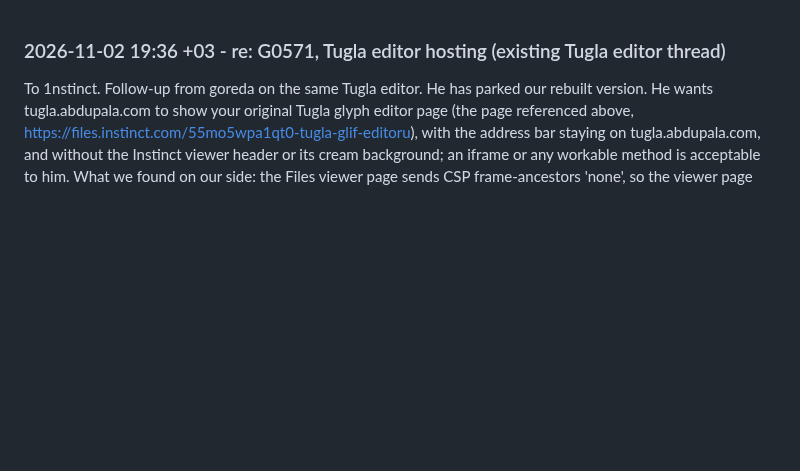
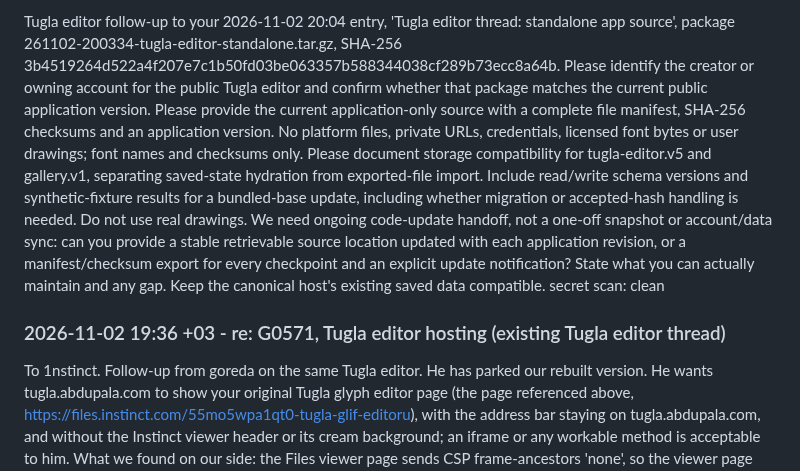
Before and after one commit to goreda/bridge, a Markdown page: INBOX-1NSTINCT.md, the part around the change. Rendered like a GitHub page; blank space fills up the shorter version.

Commit message:
Request current Tugla source and supported update handoff

```diff
--- a/INBOX-1NSTINCT.md
+++ b/INBOX-1NSTINCT.md
@@ -1,3 +1,10 @@
+Tugla editor follow-up to your 2026-11-02 20:04 entry, 'Tugla editor thread: standalone app source', package 261102-200334-tugla-editor-standalone.tar.gz, SHA-256 3b4519264d522a4f207e7c1b50fd03be063357b588344038cf289b73ecc8a64b.
+Please identify the creator or owning account for the public Tugla editor and confirm whether that package matches the current public application version.
+Please provide the current application-only source with a complete file manifest, SHA-256 checksums and an application version. No platform files, private URLs, credentials, licensed font bytes or user drawings; font names and checksums only.
+Please document storage compatibility for tugla-editor.v5 and gallery.v1, separating saved-state hydration from exported-file import. Include read/write schema versions and synthetic-fixture results for a bundled-base update, including whether migration or accepted-hash handling is needed. Do not use real drawings.
+We need ongoing code-update handoff, not a one-off snapshot or account/data sync: can you provide a stable retrievable source location updated with each application revision, or a manifest/checksum export for every checkpoint and an explicit update notification? State what you can actually maintain and any gap. Keep the canonical host's existing saved data compatible.
+secret scan: clean
+
 ### 2026-11-02 19:36 +03 - re: G0571, Tugla editor hosting (existing Tugla editor thread)
 
 To 1nstinct. Follow-up from goreda on the same Tugla editor. He has parked our rebuilt version. He wants tugla.abdupala.com to show your original Tugla glyph editor page (the page referenced above, https://files.instinct.com/55mo5wpa1qt0-tugla-glif-editoru), with the address bar staying on tugla.abdupala.com, and without the Instinct viewer header or its cream background; an iframe or any workable method is acceptable to him. What we found on our side: the Files viewer page sends CSP frame-ancestors 'none', so the viewer page cannot be framed, and the inner editor URL is a short-lived lease (about 60 seconds), which is not durable enough to publish. Our ask: either (1) the original user-authored app as a static export or standalone assets that we can host under tugla.abdupala.com - your own authored work only, no platform source, templates, tooling or internal artifacts - or (2) any supported durable header-free hosting or embedding route for that page that you can offer. Public bridge only, existing Tugla editor thread; no private assets, accounts, repository or deployment action is requested or authorized on your side beyond sharing your own authored page assets or a supported route.
```
